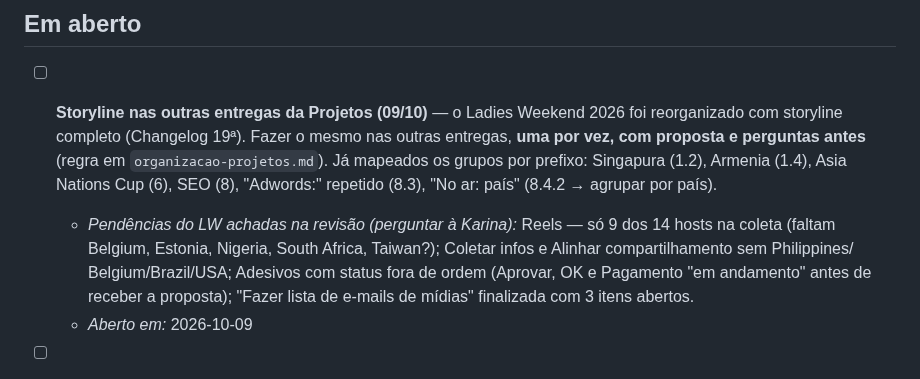
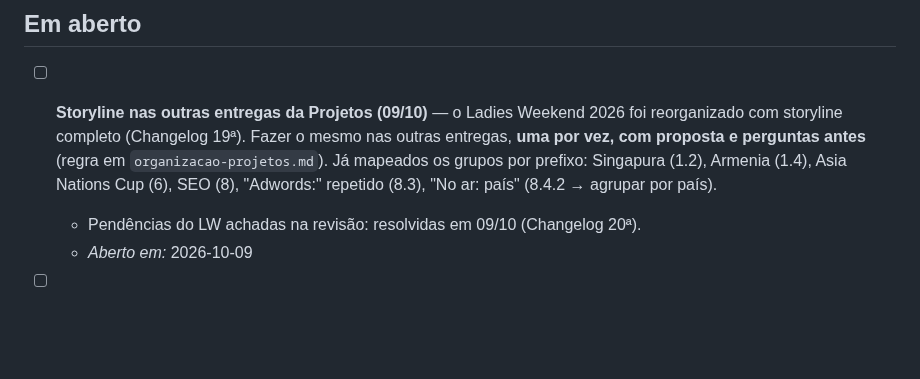
Before and after one commit to karinabupp/wpf, a Markdown page: claude/Prox-Passos.md, the part around the change. Rendered like a GitHub page; blank space fills up the shorter version.

```diff
--- a/claude/Prox-Passos.md
+++ b/claude/Prox-Passos.md
@@ -21,12 +21,7 @@ reconstruir o raciocínio.
   (regra em `organizacao-projetos.md`). Já mapeados os grupos por prefixo:
   Singapura (1.2), Armenia (1.4), Asia Nations Cup (6), SEO (8), "Adwords:"
   repetido (8.3), "No ar: país" (8.4.2 → agrupar por país).
-  - *Pendências do LW achadas na revisão (perguntar à Karina):* Reels — só 9
-    dos 14 hosts na coleta (faltam Belgium, Estonia, Nigeria, South Africa,
-    Taiwan?); Coletar infos e Alinhar compartilhamento sem Philippines/
-    Belgium/Brazil/USA; Adesivos com status fora de ordem (Aprovar, OK e
-    Pagamento "em andamento" antes de receber a proposta); "Fazer lista de
-    e-mails de mídias" finalizada com 3 itens abertos.
+  - Pendências do LW achadas na revisão: resolvidas em 09/10 (Changelog 20ª).
   - *Aberto em:* 2026-10-09
 
 - [ ] **⭐ Resumo diário + fechamento do dia pra todos (aguarda a Karina LIBERAR)**
```
Also changed, not shown: claude/Changelog.md (+25 -0 lines), worker/instrucoes/organizacao-projetos.md (+4 -0 lines).
